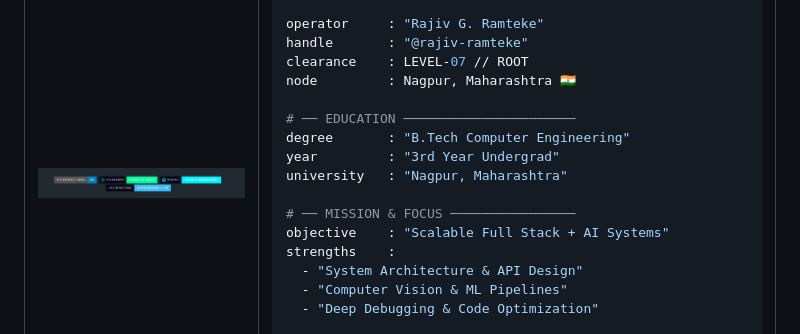
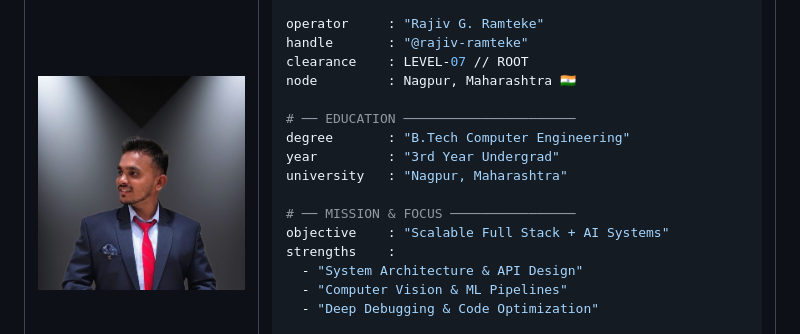
Before and after one commit to rajiv-ramteke/rajiv-ramteke, a Markdown page: README.md, the part around the change. Rendered like a GitHub page; pictures changed too: rajiv-photo.jpg (added).

Commit message:
fix: replace wrong png with correct profile photo (jpg)

```diff
--- a/README.md
+++ b/README.md
@@ -31,7 +31,7 @@
 <table>
   <tr>
     <td valign="top" align="center">
-      <img src="https://raw.githubusercontent.com/rajiv-ramteke/rajiv-ramteke/main/rajiv-photo.png" width="300" style="border-radius: 50%; border: 3px solid #00f3ff; box-shadow: 0 0 30px rgba(0,243,255,0.5);" alt="Rajiv G. Ramteke" />
+      <img src="https://raw.githubusercontent.com/rajiv-ramteke/rajiv-ramteke/main/rajiv-photo.jpg" width="300" alt="Rajiv G. Ramteke" />
     </td>
     <td valign="top" width="490">
 
```
